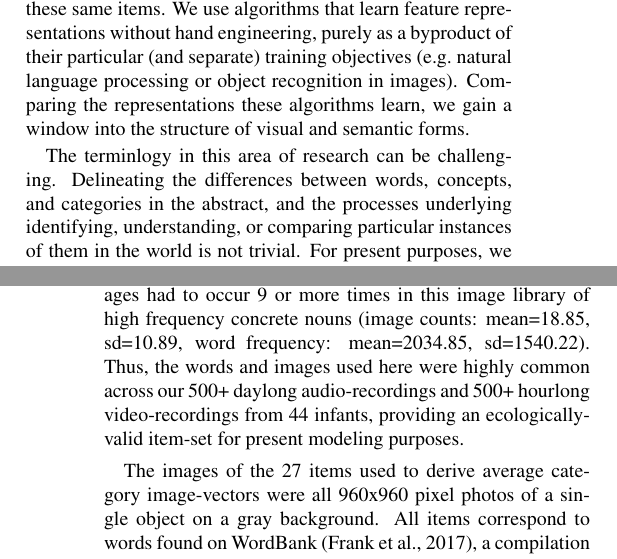
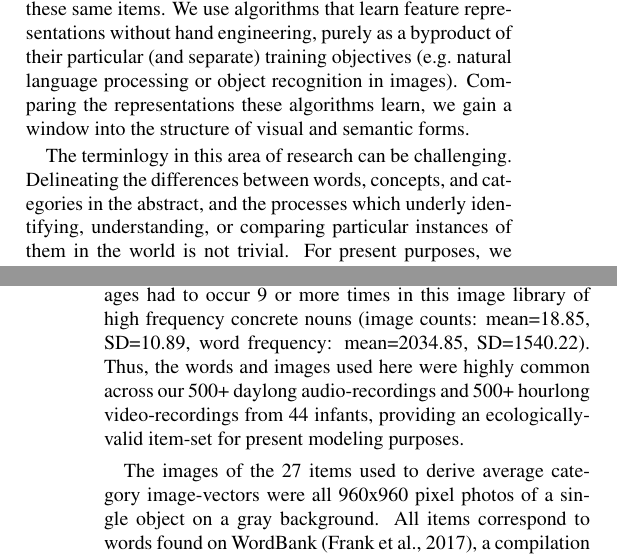
Before and after one commit to BergelsonLab/preserved_structure, a LaTeX paper (preserved_structure/preserved_structure.tex): two parts of the columns of pages 1 and 2 of 6, joined at a grey line, cut so that both start at the same text. Compiled offline with pdfLaTeX.

Commit message:
full pass edits

```diff
--- a/preserved_structure/preserved_structure.tex
+++ b/preserved_structure/preserved_structure.tex
@@ -132,7 +132,7 @@ window into the structure of visual and semantic forms.
 
 The terminlogy in this area of research can be challenging. Delineating
 the differences between words, concepts, and categories in the abstract,
-and the processes underlying identifying, understanding, or comparing
+and the processes which underly identifying, understanding, or comparing
 particular instances of them in the world is not trivial. For present
 purposes, we stick to concrete, `basic level' nouns that are
 early-acquired, since our underlying question concerns how such words
@@ -190,7 +190,7 @@ images of infants' own versions of the items, as seen in their home
 videos (e.g.~a given infant's cat, specific bottle, etc.). To enter the
 current analysis, images had to occur 9 or more times in this image
 library of high frequency concrete nouns (image counts: mean=18.85,
-sd=10.89, word frequency: mean=2034.85, sd=1540.22). Thus, the words and
+SD=10.89, word frequency: mean=2034.85, SD=1540.22). Thus, the words and
 images used here were highly common across our 500+ daylong
 audio-recordings and 500+ hourlong video-recordings from 44 infants,
 providing an ecologically-valid item-set for present modeling purposes.
```
Also changed, not shown: preserved_structure/figs/overlap-aoa-graphs-1.pdf, preserved_structure/figs/pairwise-corr-1.pdf, preserved_structure/preserved_structure.pdf, preserved_structure/preserved_structure.tex (4 more changed lines), 1 other file.
